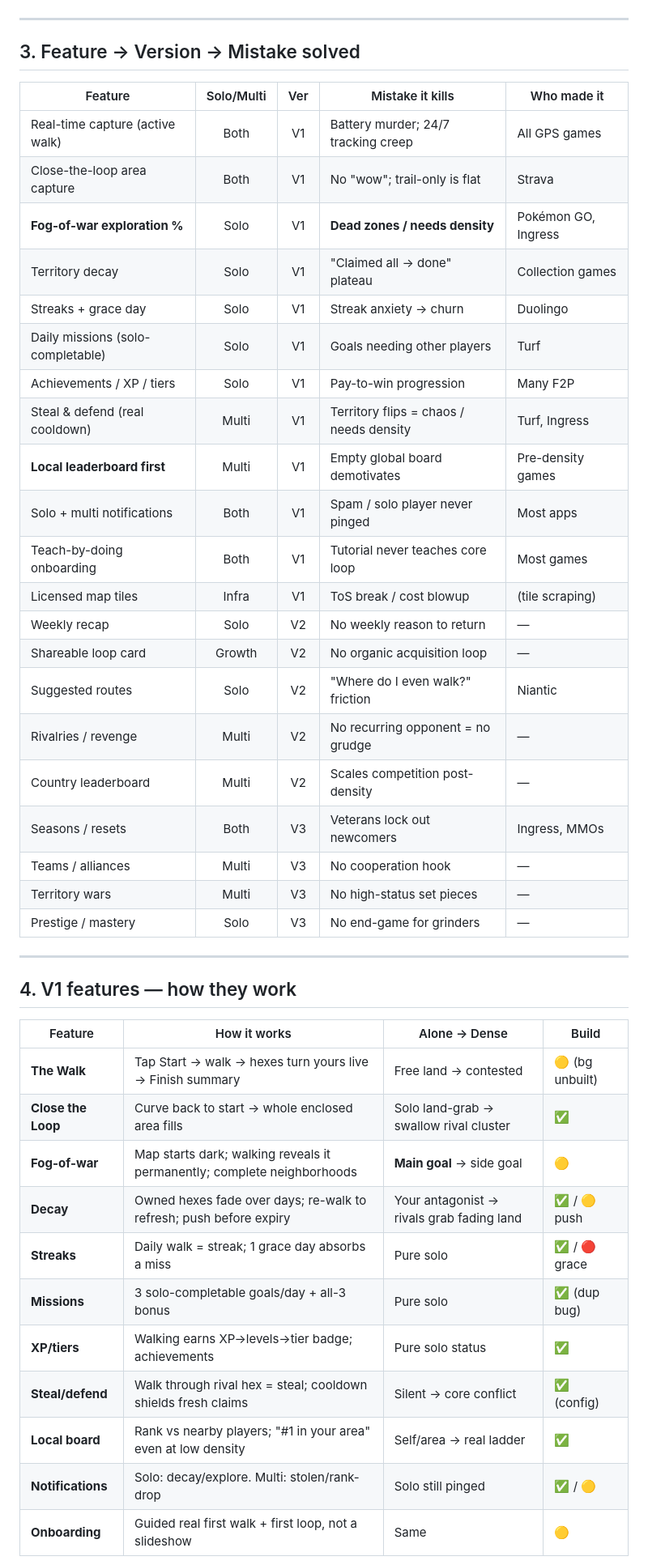
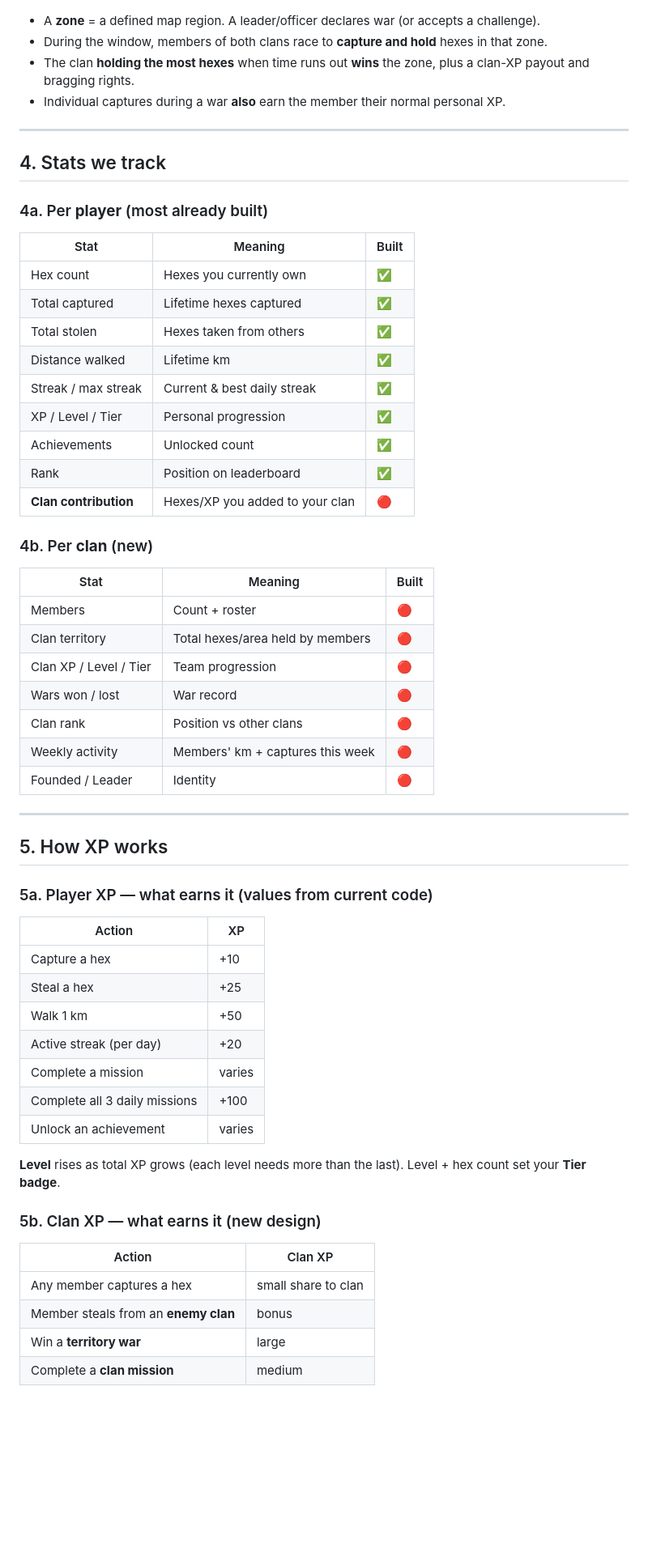
Before and after one commit to WarPro-Org/my_loop, a Markdown page: ROADMAP.md, the part around one of its changes. Shown at 81% size. Drawn GitHub-style; blank space fills up the shorter version.

````diff
--- a/ROADMAP.md
+++ b/ROADMAP.md
@@ -34,47 +89,60 @@ flowchart LR
 ```
+
+- A **zone** = a defined map region. A leader/officer declares war (or accepts a challenge).
+- During the window, members of both clans race to **capture and hold** hexes in that zone.
+- The clan **holding the most hexes** when time runs out **wins** the zone, plus a clan-XP payout and bragging rights.
+- Individual captures during a war **also** earn the member their normal personal XP.
 
 ---
 
-## 3. Feature → Version → Mistake solved
+## 4. Stats we track
 
-| Feature | Solo/Multi | Ver | Mistake it kills | Who made it |
-|---|:--:|:--:|---|---|
-| Real-time capture (active walk) | Both | V1 | Battery murder; 24/7 tracking creep | All GPS games |
-| Close-the-loop area capture | Both | V1 | No "wow"; trail-only is flat | Strava |
-| **Fog-of-war exploration %** | Solo | V1 | **Dead zones / needs density** | Pokémon GO, Ingress |
-| Territory decay | Solo | V1 | "Claimed all → done" plateau | Collection games |
-| Streaks + grace day | Solo | V1 | Streak anxiety → churn | Duolingo |
-| Daily missions (solo-completable) | Solo | V1 | Goals needing other players | Turf |
-| Achievements / XP / tiers | Solo | V1 | Pay-to-win progression | Many F2P |
-| Steal & defend (real cooldown) | Multi | V1 | Territory flips = chaos / needs density | Turf, Ingress |
-| **Local leaderboard first** | Multi | V1 | Empty global board demotivates | Pre-density games |
-| Solo + multi notifications | Both | V1 | Spam / solo player never pinged | Most apps |
-| Teach-by-doing onboarding | Both | V1 | Tutorial never teaches core loop | Most games |
-| Licensed map tiles | Infra | V1 | ToS break / cost blowup | (tile scraping) |
-| Weekly recap | Solo | V2 | No weekly reason to return | — |
-| Shareable loop card | Growth | V2 | No organic acquisition loop | — |
-| Suggested routes | Solo | V2 | "Where do I even walk?" friction | Niantic |
-| Rivalries / revenge | Multi | V2 | No recurring opponent = no grudge | — |
-| Country leaderboard | Multi | V2 | Scales competition post-density | — |
-| Seasons / resets | Both | V3 | Veterans lock out newcomers | Ingress, MMOs |
-| Teams / alliances | Multi | V3 | No cooperation hook | — |
-| Territory wars | Multi | V3 | No high-status set pieces | — |
-| Prestige / mastery | Solo | V3 | No end-game for grinders | — |
+### 4a. Per **player** (most already built)
+| Stat | Meaning | Built |
+|---|---|---|
+| Hex count | Hexes you currently own | ✅ |
+| Total captured | Lifetime hexes captured | ✅ |
+| Total stolen | Hexes taken from others | ✅ |
+| Distance walked | Lifetime km | ✅ |
+| Streak / max streak | Current & best daily streak | ✅ |
+| XP / Level / Tier | Personal progression | ✅ |
+| Achievements | Unlocked count | ✅ |
+| Rank | Position on leaderboard | ✅ |
+| **Clan contribution** | Hexes/XP you added to your clan | 🔴 |
+
+### 4b. Per **clan** (new)
+| Stat | Meaning | Built |
+|---|---|---|
+| Members | Count + roster | 🔴 |
+| Clan territory | Total hexes/area held by members | 🔴 |
+| Clan XP / Level / Tier | Team progression | 🔴 |
+| Wars won / lost | War record | 🔴 |
+| Clan rank | Position vs other clans | 🔴 |
+| Weekly activity | Members' km + captures this week | 🔴 |
+| Founded / Leader | Identity | 🔴 |
 
 ---
 
-## 4. V1 features — how they work
+## 5. How XP works
 
-| Feature | How it works | Alone → Dense | Build |
-|---|---|---|---|
-| **The Walk** | Tap Start → walk → hexes turn yours live → Finish summary | Free land → contested | 🟡 (bg unbuilt) |
-| **Close the Loop** | Curve back to start → whole enclosed area fills | Solo land-grab → swallow rival cluster | ✅ |
-| **Fog-of-war** | Map starts dark; walking reveals it permanently; complete neighborhoods | **Main goal** → side goal | 🟡 |
-| **Decay** | Owned hexes fade over days; re-walk to refresh; push before expiry | Your antagonist → rivals grab fading land | ✅ / 🟡 push |
-| **Streaks** | Daily walk = streak; 1 grace day absorbs a miss | Pure solo | ✅ / 🔴 grace |
-| **Missions** | 3 solo-completable goals/day + all-3 bonus | Pure solo | ✅ (dup bug) |
-| **XP/tiers** | Walking earns XP→levels→tier badge; achievements | Pure solo status | ✅ |
-| **Steal/defend** | Walk through rival hex = steal; cooldown shields fresh claims | Silent → core conflict | ✅ (config) |
-| **Local board** | Rank vs nearby players; "#1 in your area" even at low density | Self/area → real ladder | ✅ |
-| **Notifications** | Solo: decay/explore. Multi: stolen/rank-drop | Solo still pinged | ✅ / 🟡 |
-| **Onboarding** | Guided real first walk + first loop, not a slideshow | Same | 🟡 |
+### 5a. Player XP — what earns it (values from current code)
+| Action | XP |
+|---|---|
+| Capture a hex | +10 |
+| Steal a hex | +25 |
+| Walk 1 km | +50 |
+| Active streak (per day) | +20 |
+| Complete a mission | varies |
+| Complete all 3 daily missions | +100 |
+| Unlock an achievement | varies |
+
+**Level** rises as total XP grows (each level needs more than the last). Level + hex count set your **Tier badge**.
+
+### 5b. Clan XP — what earns it (new design)
+| Action | Clan XP |
+|---|---|
+| Any member captures a hex | small share to clan |
+| Member steals from an **enemy clan** | bonus |
+| Win a **territory war** | large |
+| Complete a **clan mission** | medium |
+
````
Also changed, not shown: other parts of ROADMAP.md (+124 -163 lines).
